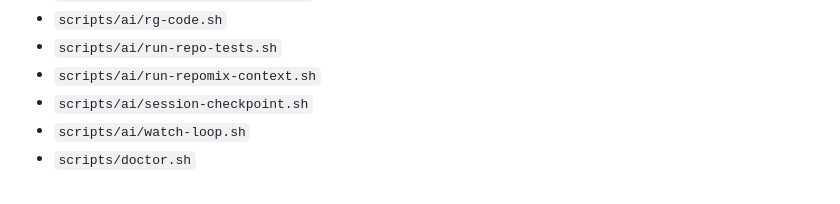
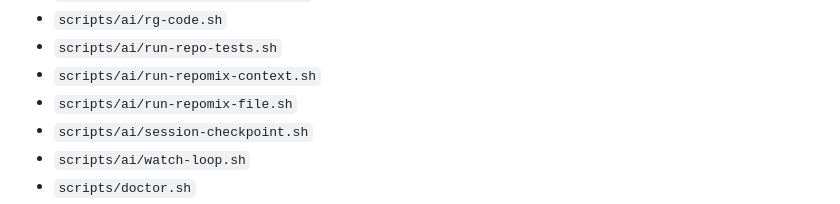
Before and after one commit to UtmostCreator/awesome-ai-utmostcreator, a Markdown page: docs/ai/repo-required-tools.md, the part around the change. GitHub-like rendering.

Commit message:
fix(docs): list run-repomix-file.sh in repo-required-tools inventory
The generated inventory was committed missing the new scripts/ai/run-repomix-file.sh
entry, tripping validate-generated-artifacts. Regenerated via repo-tool-inventory.php.

```diff
--- a/docs/ai/repo-required-tools.md
+++ b/docs/ai/repo-required-tools.md
@@ -86,6 +86,7 @@ This file lists baseline and referenced CLI tools used by the repository AI work
 - `scripts/ai/rg-code.sh`
 - `scripts/ai/run-repo-tests.sh`
 - `scripts/ai/run-repomix-context.sh`
+- `scripts/ai/run-repomix-file.sh`
 - `scripts/ai/session-checkpoint.sh`
 - `scripts/ai/watch-loop.sh`
 - `scripts/doctor.sh`
```
